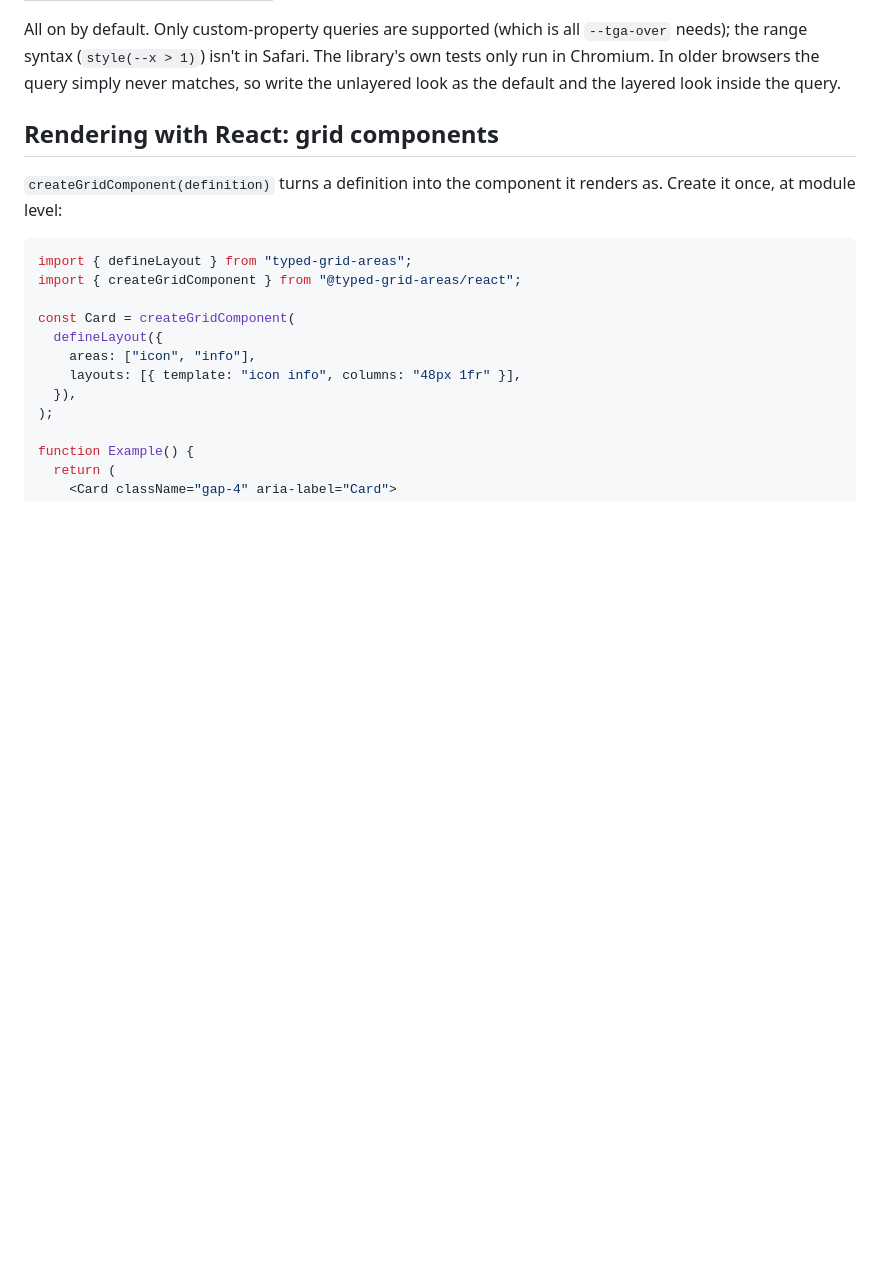
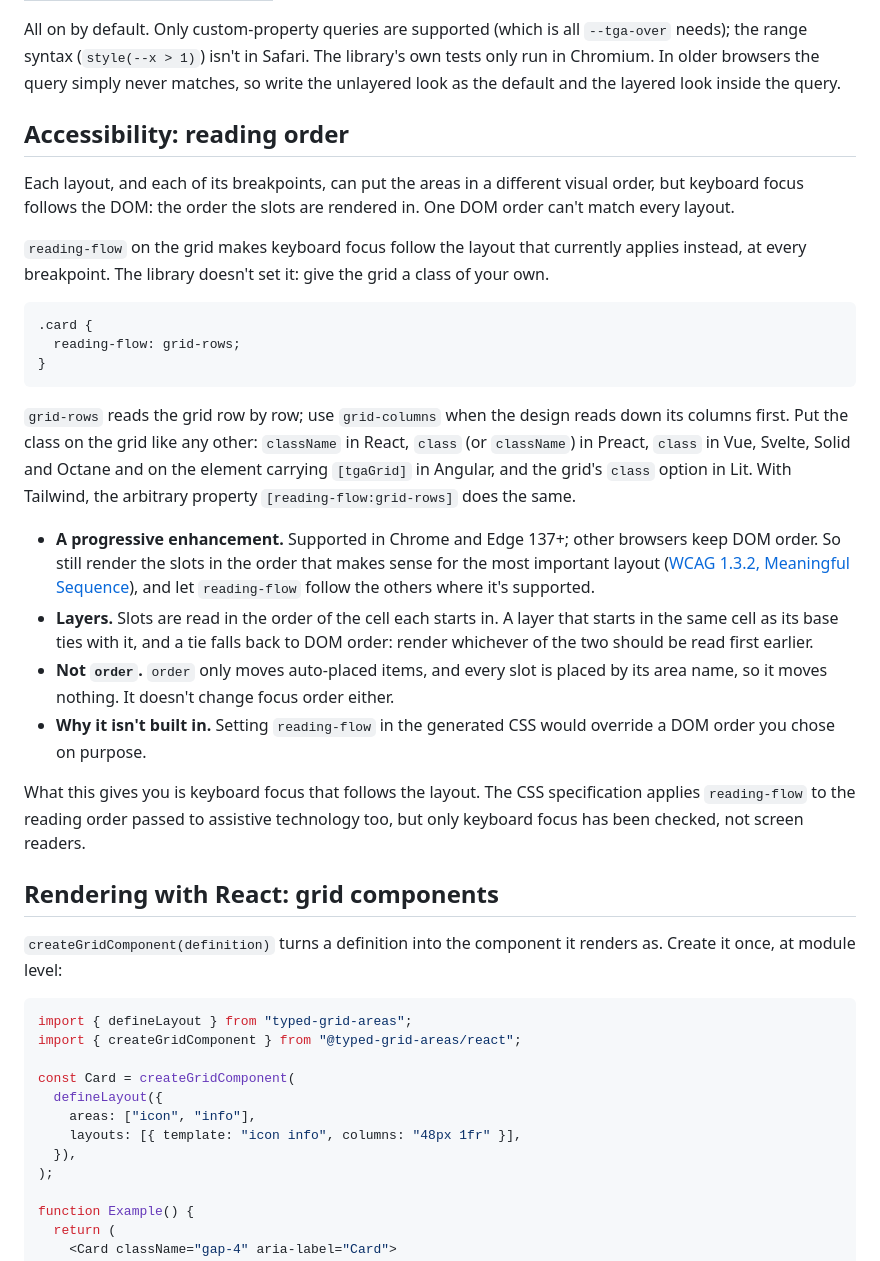
Before and after one commit to MichaelBuss/typed-grid-areas, a Markdown page: REFERENCE.md, the part around the change. Drawn GitHub-style; blank space fills up the shorter version.

Commit message:
Document reading-flow for keyboard focus that follows the layout
Each layout and breakpoint can order the areas differently, while keyboard
focus follows the DOM. REFERENCE.md gets an "Accessibility: reading order"
section after Layers: a class with reading-flow: grid-rows on the grid makes
focus follow the current layout in Chrome and Edge 137+, how each adapter
takes that class, how layers tie with their base, why order doesn't help
and why the library doesn't set it. The agent skill's "Across adapters"
list points to it. No library change.

Closes #42

Co-Authored-By: Claude Opus 5.5 <noreply@anthropic.com>

````diff
--- a/REFERENCE.md
+++ b/REFERENCE.md
@@ -372,6 +372,49 @@ All on by default. Only custom-property queries are supported (which is all
 The library's own tests only run in Chromium. In older browsers the query
 simply never matches, so write the unlayered look as the default and the
 layered look inside the query.
+
+## Accessibility: reading order
+
+Each layout, and each of its breakpoints, can put the areas in a different
+visual order, but keyboard focus follows the DOM: the order the slots are
+rendered in. One DOM order can't match every layout.
+
+`reading-flow` on the grid makes keyboard focus follow the layout that
+currently applies instead, at every breakpoint. The library doesn't set it:
+give the grid a class of your own.
+
+```css
+.card {
+  reading-flow: grid-rows;
+}
+```
+
+`grid-rows` reads the grid row by row; use `grid-columns` when the design
+reads down its columns first. Put the class on the grid like any other:
+`className` in React, `class` (or `className`) in Preact, `class` in Vue,
+Svelte, Solid and Octane and on the element carrying `[tgaGrid]` in Angular,
+and the grid's `class` option in Lit. With Tailwind, the arbitrary property
+`[reading-flow:grid-rows]` does the same.
+
+- **A progressive enhancement.** Supported in Chrome and Edge 137+; other
+  browsers keep DOM order. So still render the slots in the order that makes
+  sense for the most important layout
+  ([WCAG 1.3.2, Meaningful Sequence](https://www.w3.org/WAI/WCAG22/Understanding/meaningful-sequence.html)),
+  and let `reading-flow` follow the others where it's supported.
+- **Layers.** Slots are read in the order of the cell each starts in. A
+  layer that starts in the same cell as its base ties with it, and a tie
+  falls back to DOM order: render whichever of the two should be read first
+  earlier.
+- **Not `order`.** `order` only moves auto-placed items, and every slot is
+  placed by its area name, so it moves nothing. It doesn't change focus
+  order either.
+- **Why it isn't built in.** Setting `reading-flow` in the generated CSS
+  would override a DOM order you chose on purpose.
+
+What this gives you is keyboard focus that follows the layout. The CSS
+specification applies `reading-flow` to the reading order passed to
+assistive technology too, but only keyboard focus has been checked, not
+screen readers.
 
 ## Rendering with React: grid components
 
````
Also changed, not shown: .changeset/reading-order-docs.md (added, +13 -0 lines), 1 other file.
